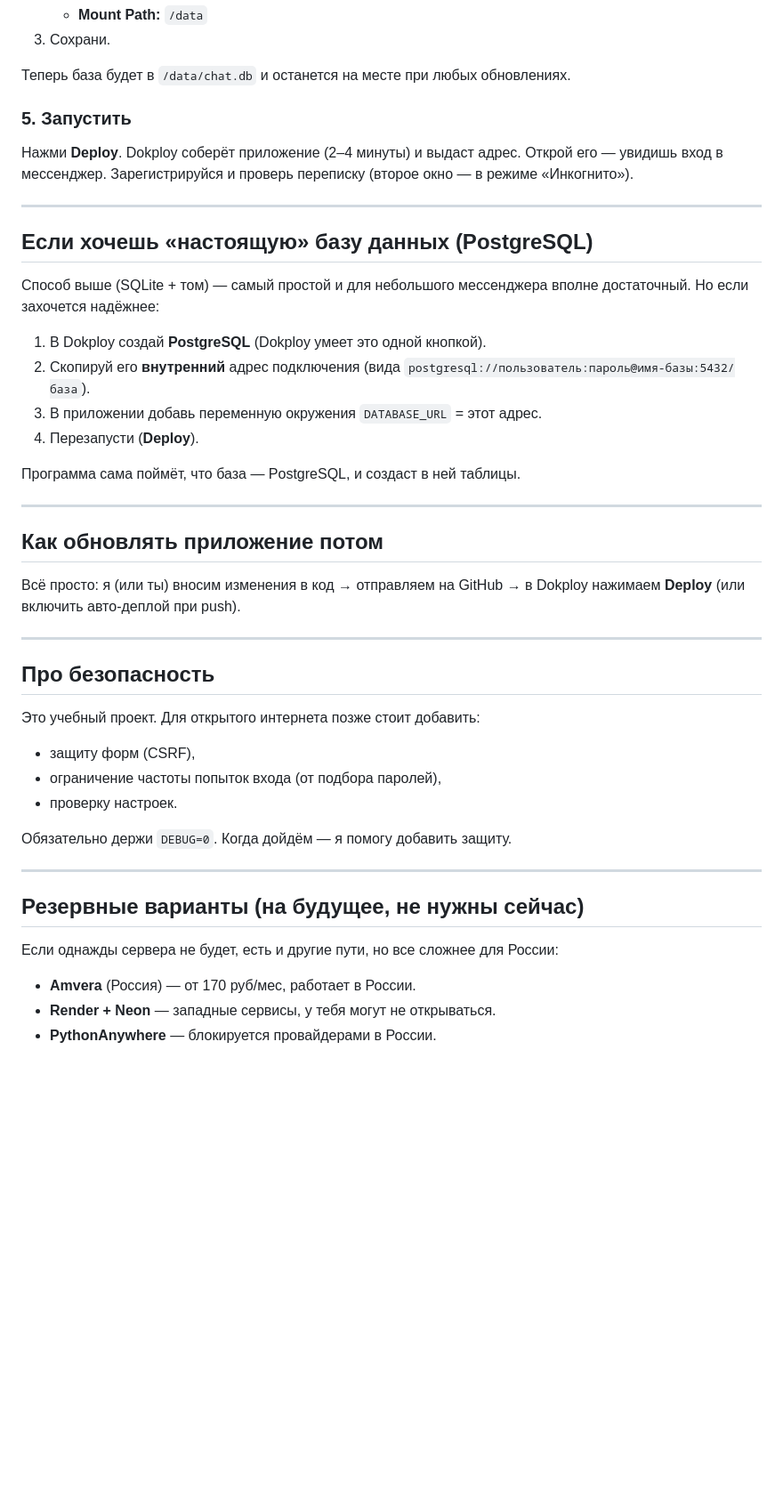
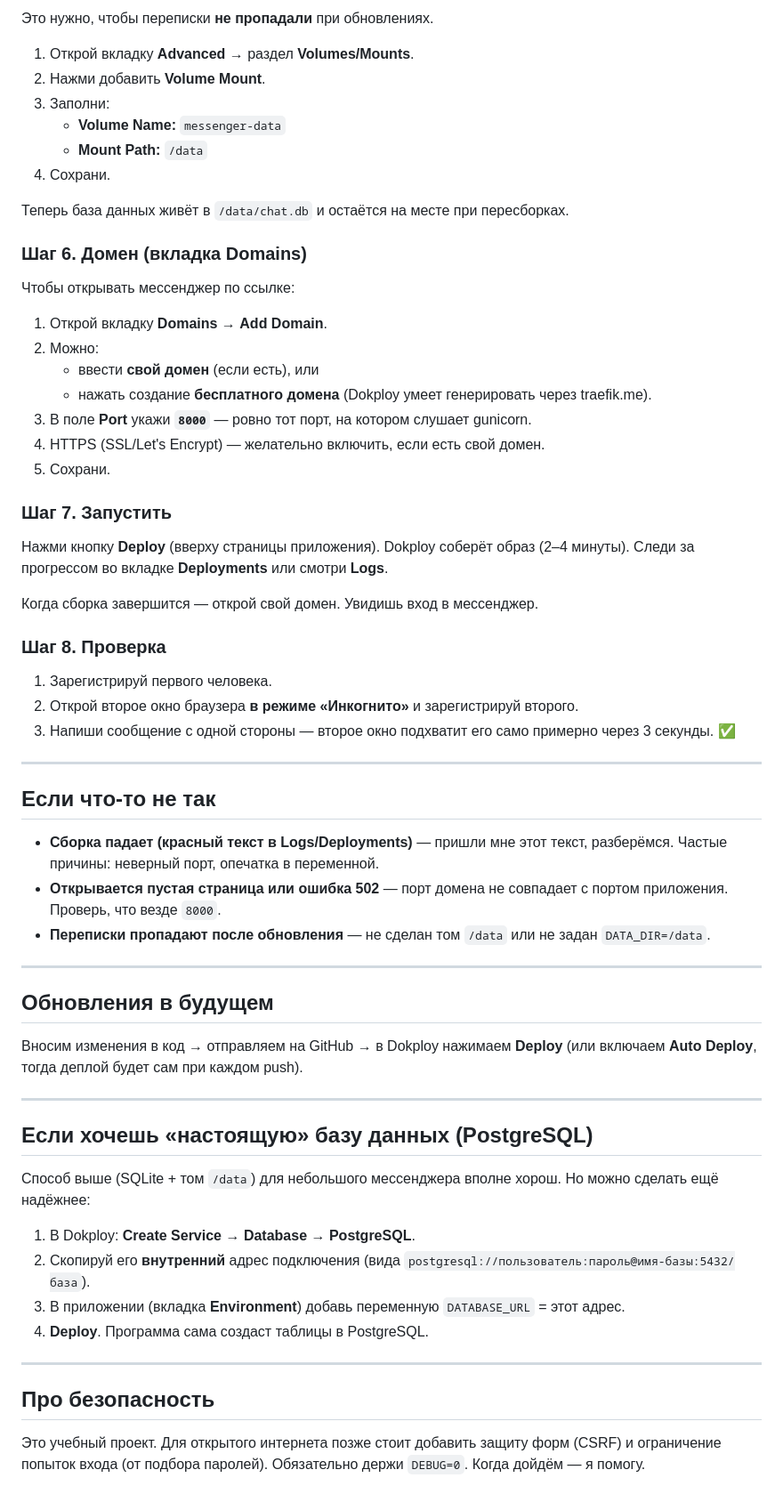
Before and after one commit to D1aBet14ek/messenger, a Markdown page: DEPLOY.md, the part around one of its changes. Shown at 89% size. Drawn GitHub-style; blank space fills up the shorter version.

```diff
--- a/DEPLOY.md
+++ b/DEPLOY.md
@@ -63,53 +80,76 @@
+Это нужно, чтобы переписки **не пропадали** при обновлениях.
+
+1. Открой вкладку **Advanced** → раздел **Volumes/Mounts**.
+2. Нажми добавить **Volume Mount**.
+3. Заполни:
+   - **Volume Name:** `messenger-data`
    - **Mount Path:** `/data`
-3. Сохрани.
+4. Сохрани.
 
-Теперь база будет в `/data/chat.db` и останется на месте при любых обновлениях.
+Теперь база данных живёт в `/data/chat.db` и остаётся на месте при пересборках.
 
-### 5. Запустить
+### Шаг 6. Домен (вкладка Domains)
 
-Нажми **Deploy**. Dokploy соберёт приложение (2–4 минуты) и выдаст адрес.
-Открой его — увидишь вход в мессенджер. Зарегистрируйся и проверь переписку
-(второе окно — в режиме «Инкогнито»).
+Чтобы открывать мессенджер по ссылке:
+
+1. Открой вкладку **Domains** → **Add Domain**.
+2. Можно:
+   - ввести **свой домен** (если есть), или
+   - нажать создание **бесплатного домена** (Dokploy умеет генерировать через traefik.me).
+3. В поле **Port** укажи **`8000`** — ровно тот порт, на котором слушает gunicorn.
+4. HTTPS (SSL/Let's Encrypt) — желательно включить, если есть свой домен.
+5. Сохрани.
+
+### Шаг 7. Запустить
+
+Нажми кнопку **Deploy** (вверху страницы приложения).
+Dokploy соберёт образ (2–4 минуты). Следи за прогрессом во вкладке
+**Deployments** или смотри **Logs**.
+
+Когда сборка завершится — открой свой домен. Увидишь вход в мессенджер.
+
+### Шаг 8. Проверка
+
+1. Зарегистрируй первого человека.
+2. Открой второе окно браузера **в режиме «Инкогнито»** и зарегистрируй второго.
+3. Напиши сообщение с одной стороны — второе окно подхватит его само
+   примерно через 3 секунды. ✅
+
+---
+
+## Если что-то не так
+
+- **Сборка падает (красный текст в Logs/Deployments)** — пришли мне этот текст,
+  разберёмся. Частые причины: неверный порт, опечатка в переменной.
+- **Открывается пустая страница или ошибка 502** — порт домена не совпадает
+  с портом приложения. Проверь, что везде `8000`.
+- **Переписки пропадают после обновления** — не сделан том `/data`
+  или не задан `DATA_DIR=/data`.
+
+---
+
+## Обновления в будущем
+
+Вносим изменения в код → отправляем на GitHub → в Dokploy нажимаем **Deploy**
+(или включаем **Auto Deploy**, тогда деплой будет сам при каждом push).
 
 ---
 
 ## Если хочешь «настоящую» базу данных (PostgreSQL)
 
-Способ выше (SQLite + том) — самый простой и для небольшого мессенджера вполне
-достаточный. Но если захочется надёжнее:
+Способ выше (SQLite + том `/data`) для небольшого мессенджера вполне хорош.
+Но можно сделать ещё надёжнее:
 
-1. В Dokploy создай **PostgreSQL** (Dokploy умеет это одной кнопкой).
+1. В Dokploy: **Create Service** → **Database** → **PostgreSQL**.
 2. Скопируй его **внутренний** адрес подключения
    (вида `postgresql://пользователь:пароль@имя-базы:5432/база`).
-3. В приложении добавь переменную окружения `DATABASE_URL` = этот адрес.
-4. Перезапусти (**Deploy**).
-
-Программа сама поймёт, что база — PostgreSQL, и создаст в ней таблицы.
-
----
-
-## Как обновлять приложение потом
-
-Всё просто: я (или ты) вносим изменения в код → отправляем на GitHub →
-в Dokploy нажимаем **Deploy** (или включить авто-деплой при push).
+3. В приложении (вкладка **Environment**) добавь переменную `DATABASE_URL` = этот адрес.
+4. **Deploy**. Программа сама создаст таблицы в PostgreSQL.
 
 ---
 
 ## Про безопасность
 
-Это учебный проект. Для открытого интернета позже стоит добавить:
-- защиту форм (CSRF),
-- ограничение частоты попыток входа (от подбора паролей),
-- проверку настроек.
-
-Обязательно держи `DEBUG=0`. Когда дойдём — я помогу добавить защиту.
-
----
-
-## Резервные варианты (на будущее, не нужны сейчас)
-
-Если однажды сервера не будет, есть и другие пути, но все сложнее для России:
-
-- **Amvera** (Россия) — от 170 руб/мес, работает в России.
-- **Render + Neon** — западные сервисы, у тебя могут не открываться.
-- **PythonAnywhere** — блокируется провайдерами в России.
+Это учебный проект. Для открытого интернета позже стоит добавить защиту форм
+(CSRF) и ограничение попыток входа (от подбора паролей). Обязательно держи
+`DEBUG=0`. Когда дойдём — я помогу.
```
Also changed, not shown: other parts of DEPLOY.md (+52 -35 lines).
